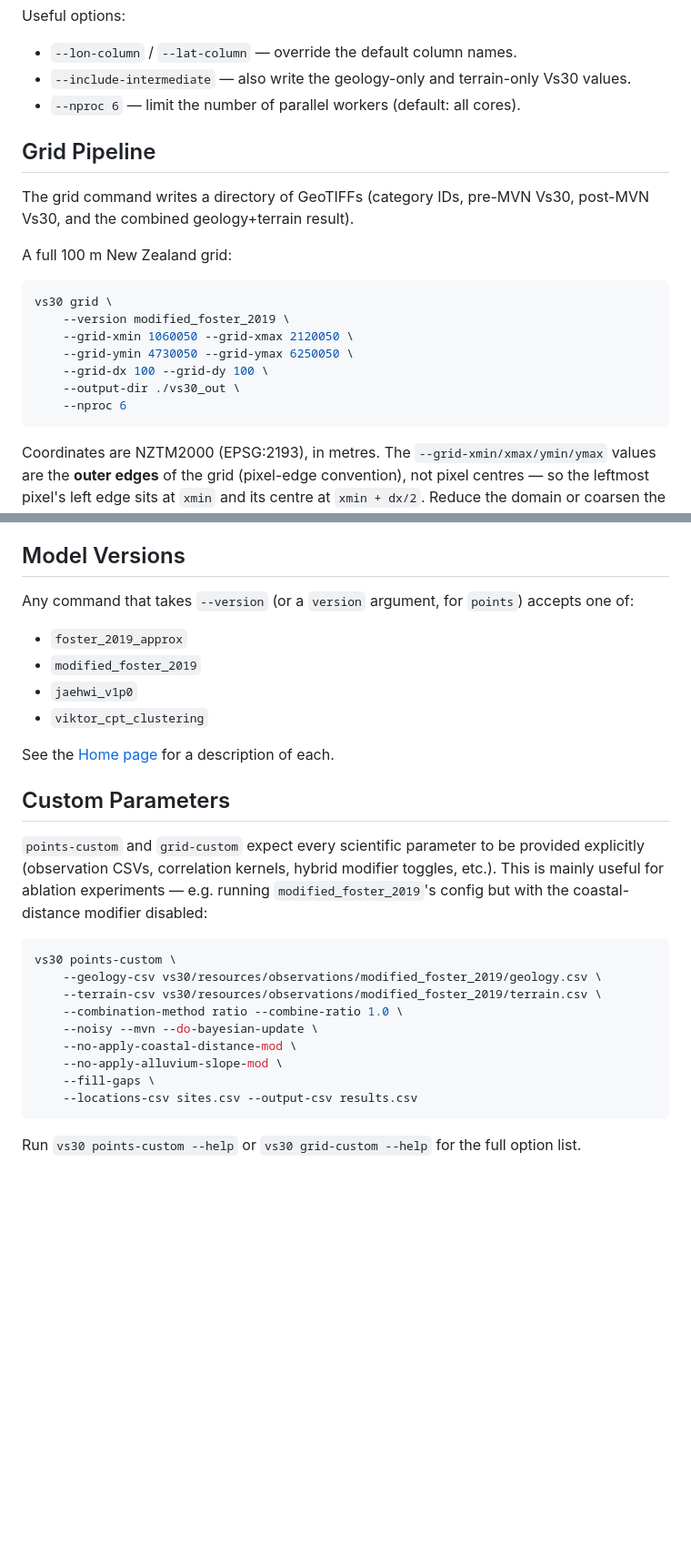
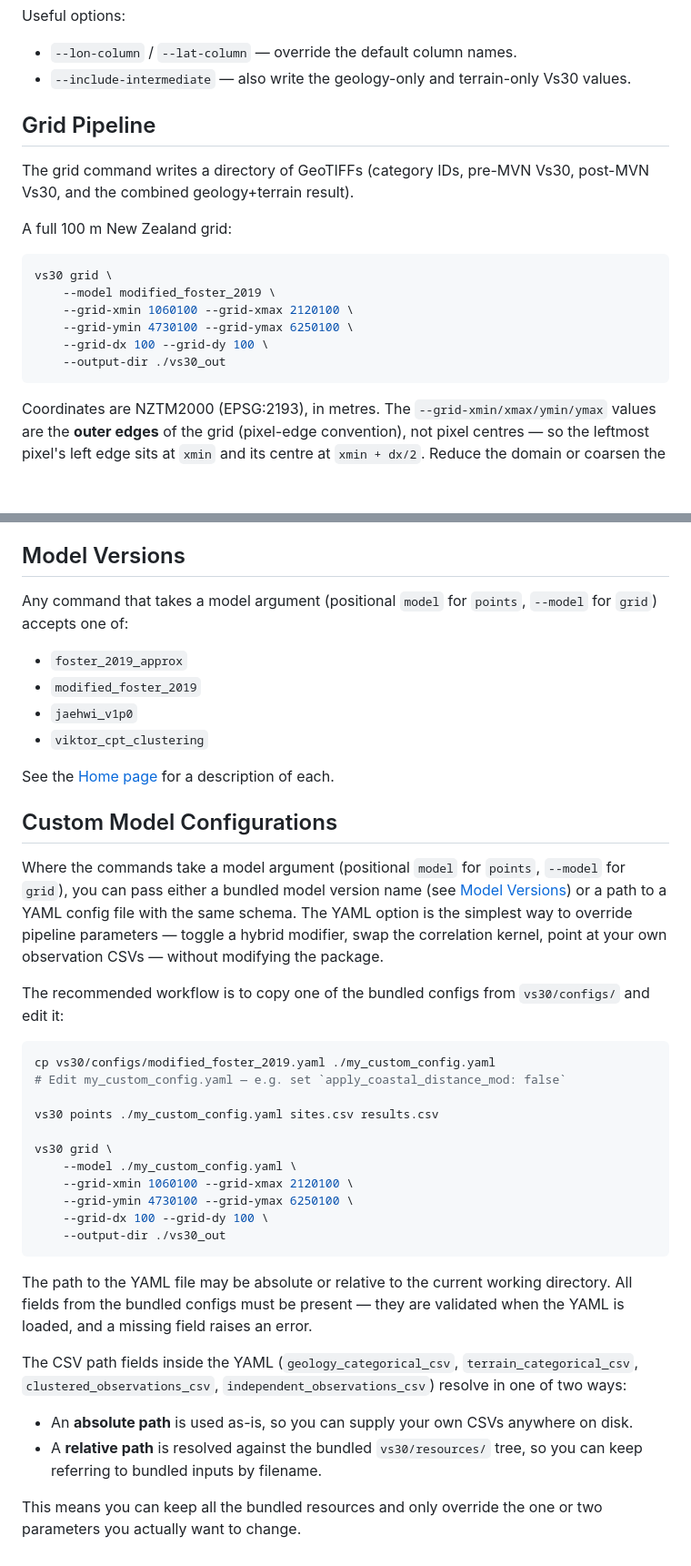
Before and after one commit to ucgmsim/Vs30, a Markdown page: wiki/Usage.md, 2 parts joined by grey strips. Shown at 91% size. Drawn GitHub-style; blank space fills up the shorter version.

Commit message:
docs(wiki): document custom YAML configs and refresh CLI references
Co-Authored-By: Claude Opus 4.7 (1M context) <noreply@anthropic.com>

````diff
--- a/wiki/Usage.md
+++ b/wiki/Usage.md
@@ -39,7 +39,6 @@ Useful options:
 
 - `--lon-column` / `--lat-column` — override the default column names.
 - `--include-intermediate` — also write the geology-only and terrain-only Vs30 values.
-- `--nproc 6` — limit the number of parallel workers (default: all cores).
 
 ## Grid Pipeline
 
@@ -49,12 +48,11 @@ A full 100 m New Zealand grid:
 
 ```bash
 vs30 grid \
-    --version modified_foster_2019 \
-    --grid-xmin 1060050 --grid-xmax 2120050 \
-    --grid-ymin 4730050 --grid-ymax 6250050 \
+    --model modified_foster_2019 \
+    --grid-xmin 1060100 --grid-xmax 2120100 \
+    --grid-ymin 4730100 --grid-ymax 6250100 \
     --grid-dx 100 --grid-dy 100 \
-    --output-dir ./vs30_out \
-    --nproc 6
+    --output-dir ./vs30_out
 ```
 
 Coordinates are NZTM2000 (EPSG:2193), in metres. The `--grid-xmin/xmax/ymin/ymax` values are the **outer edges** of the grid (pixel-edge convention), not pixel centres — so the leftmost pixel's left edge sits at `xmin` and its centre at `xmin + dx/2`. Reduce the domain or coarsen the spacing (`--grid-dx 400 --grid-dy 400`) for faster test runs — a 400 m national grid finishes in ~20 minutes on a typical workstation.
@@ -63,7 +61,7 @@ If the spatial-adjustment step runs out of memory on a large grid, lower `--max-
 
 ## Model Versions
 
-Any command that takes `--version` (or a `version` argument, for `points`) accepts one of:
+Any command that takes a model argument (positional `model` for `points`, `--model` for `grid`) accepts one of:
 
 - `foster_2019_approx`
 - `modified_foster_2019`
@@ -72,20 +70,31 @@ Any command that takes `--version` (or a `version` argument, for `points`) accep
 
 See the [Home page](Home.md) for a description of each.
 
-## Custom Parameters
+## Custom Model Configurations
 
-`points-custom` and `grid-custom` expect every scientific parameter to be provided explicitly (observation CSVs, correlation kernels, hybrid modifier toggles, etc.). This is mainly useful for ablation experiments — e.g. running `modified_foster_2019`'s config but with the coastal-distance modifier disabled:
+Where the commands take a model argument (positional `model` for `points`, `--model` for `grid`), you can pass either a bundled model version name (see [Model Versions](#model-versions)) or a path to a YAML config file with the same schema. The YAML option is the simplest way to override pipeline parameters — toggle a hybrid modifier, swap the correlation kernel, point at your own observation CSVs — without modifying the package.
+
+The recommended workflow is to copy one of the bundled configs from `vs30/configs/` and edit it:
 
 ```bash
-vs30 points-custom \
-    --geology-csv vs30/resources/observations/modified_foster_2019/geology.csv \
-    --terrain-csv vs30/resources/observations/modified_foster_2019/terrain.csv \
-    --combination-method ratio --combine-ratio 1.0 \
-    --noisy --mvn --do-bayesian-update \
-    --no-apply-coastal-distance-mod \
-    --no-apply-alluvium-slope-mod \
-    --fill-gaps \
-    --locations-csv sites.csv --output-csv results.csv
+cp vs30/configs/modified_foster_2019.yaml ./my_custom_config.yaml
+# Edit my_custom_config.yaml — e.g. set `apply_coastal_distance_mod: false`
+
+vs30 points ./my_custom_config.yaml sites.csv results.csv
+
+vs30 grid \
+    --model ./my_custom_config.yaml \
+    --grid-xmin 1060100 --grid-xmax 2120100 \
+    --grid-ymin 4730100 --grid-ymax 6250100 \
+    --grid-dx 100 --grid-dy 100 \
+    --output-dir ./vs30_out
 ```
 
-Run `vs30 points-custom --help` or `vs30 grid-custom --help` for the full option list.
+The path to the YAML file may be absolute or relative to the current working directory. All fields from the bundled configs must be present — they are validated when the YAML is loaded, and a missing field raises an error.
+
+The CSV path fields inside the YAML (`geology_categorical_csv`, `terrain_categorical_csv`, `clustered_observations_csv`, `independent_observations_csv`) resolve in one of two ways:
+
+- An **absolute path** is used as-is, so you can supply your own CSVs anywhere on disk.
+- A **relative path** is resolved against the bundled `vs30/resources/` tree, so you can keep referring to bundled inputs by filename.
+
+This means you can keep all the bundled resources and only override the one or two parameters you actually want to change.
````
Also changed, not shown: other parts of wiki/Usage.md (+1 -1 lines).
